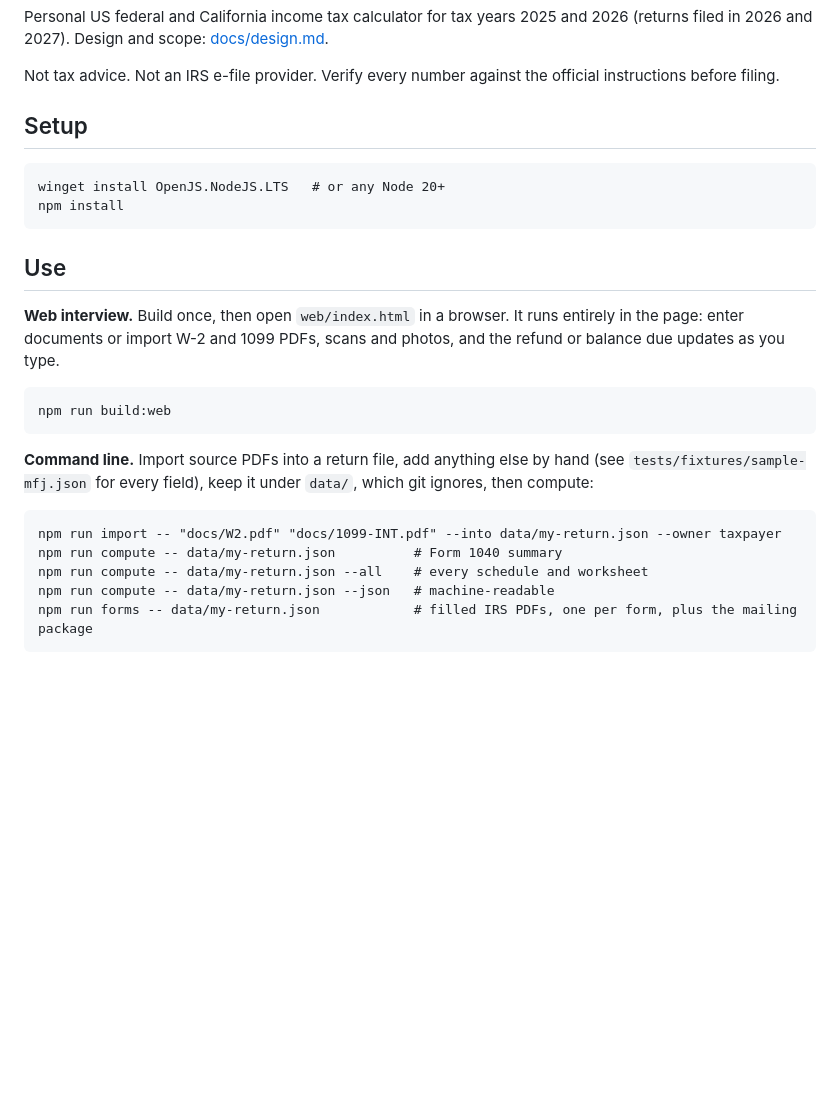
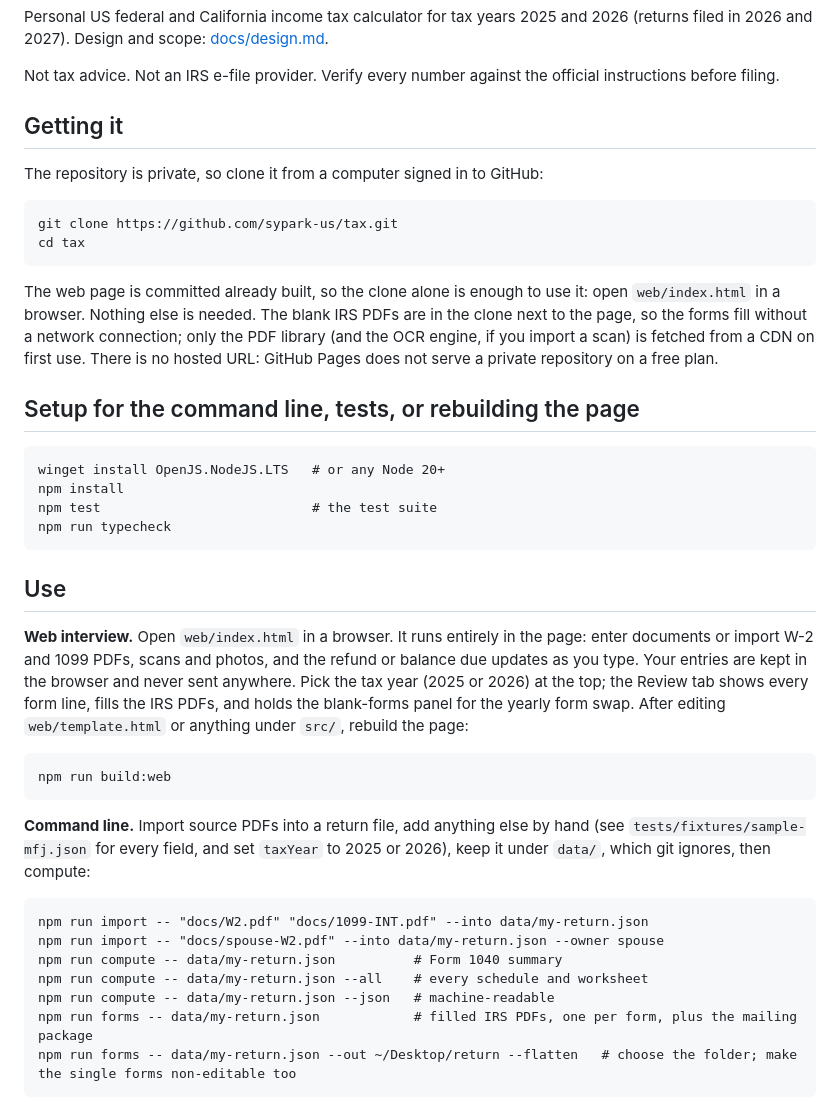
Before and after one commit to sypark-us/tax, a Markdown page: README.md, the part around one of its changes. Rendered like a GitHub page; blank space fills up the shorter version.

Commit message:
README: how to get the repo and run it from a clone; import, forms and test commands
Co-Authored-By: Claude Fable 5.1 <noreply@anthropic.com>

````diff
--- a/README.md
+++ b/README.md
@@ -4,27 +4,42 @@ Personal US federal and California income tax calculator for tax years 2025 and
 
 Not tax advice. Not an IRS e-file provider. Verify every number against the official instructions before filing.
 
-## Setup
+## Getting it
+
+The repository is private, so clone it from a computer signed in to GitHub:
+
+```
+git clone https://github.com/sypark-us/tax.git
+cd tax
+```
+
+The web page is committed already built, so the clone alone is enough to use it: open `web/index.html` in a browser. Nothing else is needed. The blank IRS PDFs are in the clone next to the page, so the forms fill without a network connection; only the PDF library (and the OCR engine, if you import a scan) is fetched from a CDN on first use. There is no hosted URL: GitHub Pages does not serve a private repository on a free plan.
+
+## Setup for the command line, tests, or rebuilding the page
 
 ```
 winget install OpenJS.NodeJS.LTS   # or any Node 20+
 npm install
+npm test                           # the test suite
+npm run typecheck
 ```
 
 ## Use
 
-**Web interview.** Build once, then open `web/index.html` in a browser. It runs entirely in the page: enter documents or import W-2 and 1099 PDFs, scans and photos, and the refund or balance due updates as you type.
+**Web interview.** Open `web/index.html` in a browser. It runs entirely in the page: enter documents or import W-2 and 1099 PDFs, scans and photos, and the refund or balance due updates as you type. Your entries are kept in the browser and never sent anywhere. Pick the tax year (2025 or 2026) at the top; the Review tab shows every form line, fills the IRS PDFs, and holds the blank-forms panel for the yearly form swap. After editing `web/template.html` or anything under `src/`, rebuild the page:
 
 ```
 npm run build:web
 ```
 
-**Command line.** Import source PDFs into a return file, add anything else by hand (see `tests/fixtures/sample-mfj.json` for every field), keep it under `data/`, which git ignores, then compute:
+**Command line.** Import source PDFs into a return file, add anything else by hand (see `tests/fixtures/sample-mfj.json` for every field, and set `taxYear` to 2025 or 2026), keep it under `data/`, which git ignores, then compute:
 
 ```
-npm run import -- "docs/W2.pdf" "docs/1099-INT.pdf" --into data/my-return.json --owner taxpayer
+npm run import -- "docs/W2.pdf" "docs/1099-INT.pdf" --into data/my-return.json
+npm run import -- "docs/spouse-W2.pdf" --into data/my-return.json --owner spouse
 npm run compute -- data/my-return.json          # Form 1040 summary
 npm run compute -- data/my-return.json --all    # every schedule and worksheet
 npm run compute -- data/my-return.json --json   # machine-readable
 npm run forms -- data/my-return.json            # filled IRS PDFs, one per form, plus the mailing package
+npm run forms -- data/my-return.json --out ~/Desktop/return --flatten   # choose the folder; make the single forms non-editable too
 ```
````
Also changed, not shown: other parts of README.md (+2 -0 lines).
